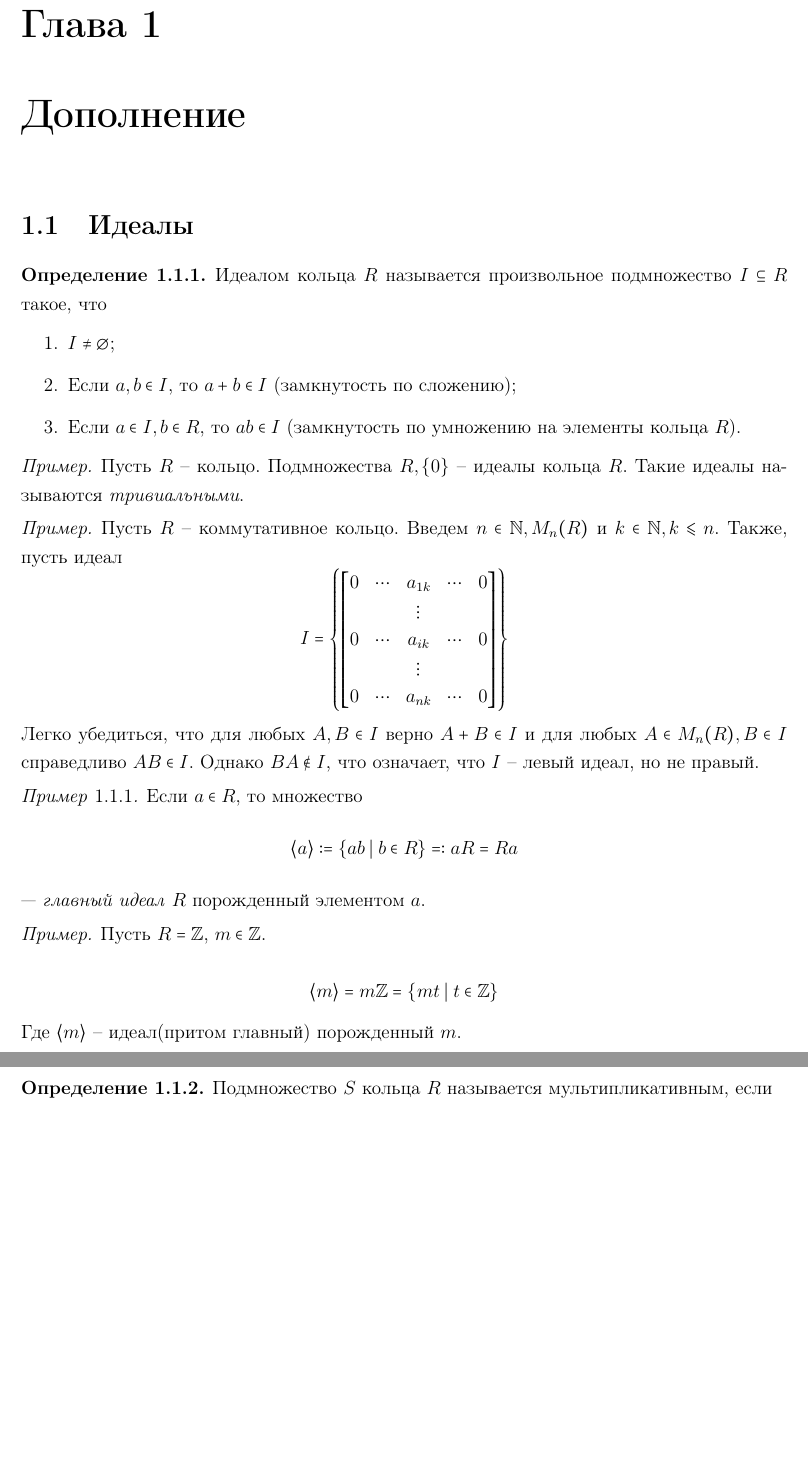
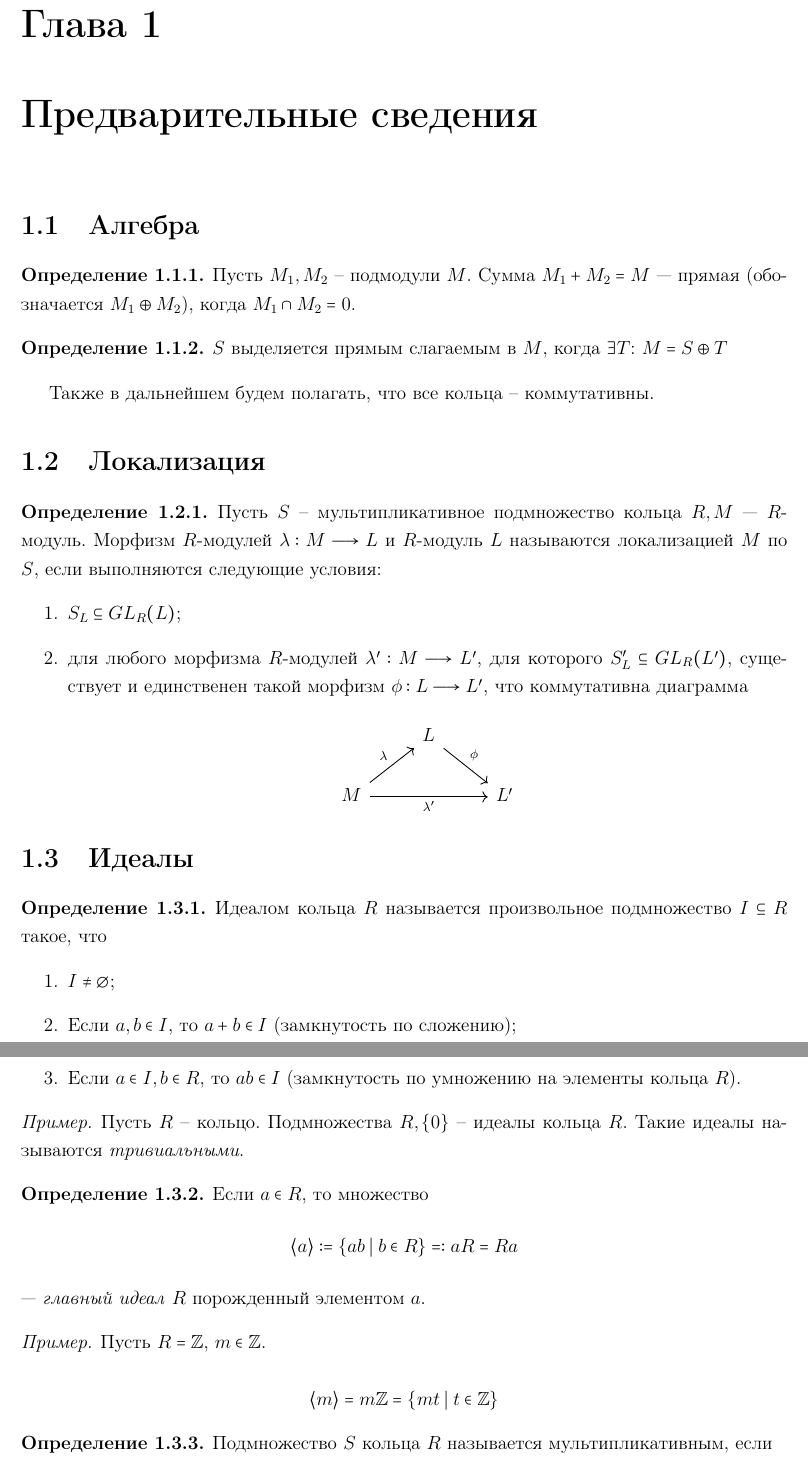
Before and after one commit to cxii112/Algebraic-curves-courcework, a LaTeX document (main.tex, which reads extras.tex): two parts of pages 3 and 4 of 7, joined at a grey line, cut so that both start at the same text, the shorter picture padded with empty space. Compiled offline with pdfLaTeX; the source files are stored in an older character set and shown here as Unicode.

Commit message:
Исправления и новые определения

```diff
--- a/extras.tex
+++ b/extras.tex
@@ -1,4 +1,35 @@
-\chapter{Дополнение}
+\chapter{Предварительные сведения}
+
+\section{Алгебра}
+\begin{dfn}
+    Пусть $M_1, M_2$ -- подмодули $M$. Сумма $M_1 + M_2 = M$ --- прямая (обозначается $M_1 \oplus M_2$),
+    когда $M_1 \cap M_2 = {0}$.
+\end{dfn}
+\begin{dfn}
+    $S$ выделяется прямым слагаемым в $M$, когда $\exists T$: $M = S \oplus T$
+\end{dfn}
+Также в дальнейшем будем полагать, что все кольца -- коммутативны.
+
+\section{Локализация}
+\begin{dfn}
+    Пусть $S$ -- мультипликативное подмножество кольца $R, M$ —
+    $R$-модуль. Морфизм $R$-модулей $\lambda : M \To L$ и $R$-модуль $L$ называются локализацией $M$ по $S$, если выполняются следующие условия:
+    \begin{enumerate}
+        \item  $S_L \subseteq GL_R(L)$;
+        \item для любого морфизма $R$-модулей $\lambda' : M \To L'$, для которого $S_L' \subseteq  GL_R(L')$,
+        существует и единственен такой морфизм $\phi : L \To L'$, что коммутативна диаграмма
+        % https://q.uiver.app/?q=WzAsMyxbMCwxLCJNIl0sWzEsMCwiTCJdLFsyLDEsIkwnIl0sWzAsMSwiXFxsYW1iZGEiXSxbMCwyLCJcXGxhbWJkYSciLDJdLFsxLDIsIlxccGhpIl1d
+        \[\begin{tikzcd}
+            & L \\
+            M && {L'}
+            \arrow["\lambda", from=2-1, to=1-2]
+            \arrow["{\lambda'}"', from=2-1, to=2-3]
+            \arrow["\phi", from=1-2, to=2-3]
+        \end{tikzcd}\]
+    \end{enumerate}
+\end{dfn}
+
+
 \section{Идеалы}
 \begin{dfn}
     Идеалом кольца $R$ называется произвольное подмножество $I \subseteq R$ такое, что
@@ -11,29 +42,31 @@
 \begin{example*}
     Пусть $R$ -- кольцо. Подмножества $R,\left\lbrace 0\right\rbrace $ -- идеалы кольца $R$. Такие идеалы называются \textit{тривиальными}.
 \end{example*}
-\begin{example*}
-    Пусть $R$ -- коммутативное кольцо. Введем $n \in \N, M_n(R)$ и $k \in \N, k \les n$. Также, пусть идеал
-    $$
-        I =
-        \set{\begin{bmatrix}
-            0 & \hdots & a_{1k} & \hdots & 0 \\
-            & & \vdots & & \\
-            0 & \hdots & a_{ik} & \hdots & 0 \\
-            & & \vdots & & \\
-            0 & \hdots & a_{nk} & \hdots & 0 \\
-        \end{bmatrix}}
-    $$
-    Легко убедиться, что для любых $A,B \in I$ верно $A+B \in I$ и для любых $A \in M_n(R), B \in I$ справедливо $AB \in I$. Однако $BA \nin I$, что означает, что $I$ -- левый идеал, но не правый.
-\end{example*}
-\begin{example}
+%\begin{example*}
+%    Пусть $R$ -- кольцо. Введем $n \in \N, M_n(R)$ и $k \in \N, k \les n$. Также, пусть идеал
+%    $$
+%        I =
+%        \set{\begin{bmatrix}
+%            0 & \hdots & a_{1k} & \hdots & 0 \\
+%            & & \vdots & & \\
+%            0 & \hdots & a_{ik} & \hdots & 0 \\
+%            & & \vdots & & \\
+%            0 & \hdots & a_{nk} & \hdots & 0 \\
+%        \end{bmatrix}}
+%    $$
+%    Для данного примера временно введем обозначение: $A^{(p)}$ -- $p$-й столбец матрицы и %$(AB)^{(p)} = AB^{(p)}$.
+%    Таким образом, легко убедиться, что для любых $A,B \in I$ верно $(A+B) \in I$ и
+%     при $p \neq k$, $(AB)^{(p)} = AB^{(p)} = A0 = 0$.
+%     Однако $BA \nin I$, что означает, что $I$ -- левый идеал, но не правый.
+%\end{example*}
+\begin{dfn}
     Если $a \in R$, то множество
     $$\gen{a} := \set{ab \;|\; b \in R} =: aR = Ra$$
     --- \textit{главный идеал} $R$ порожденный элементом $a$.
-\end{example}
+\end{dfn}
 \begin{example*}
     Пусть $R = \Z$, $m \in \Z$.\\
     $$\gen{m} = m\Z = \set{mt \;|\; t\in \Z}$$
-    Где $\gen{m}$ -- идеал(притом главный) порожденный $m$.
 \end{example*}
 
 \begin{dfn}
```
Also changed, not shown: extras.tex (5 more changed lines).
